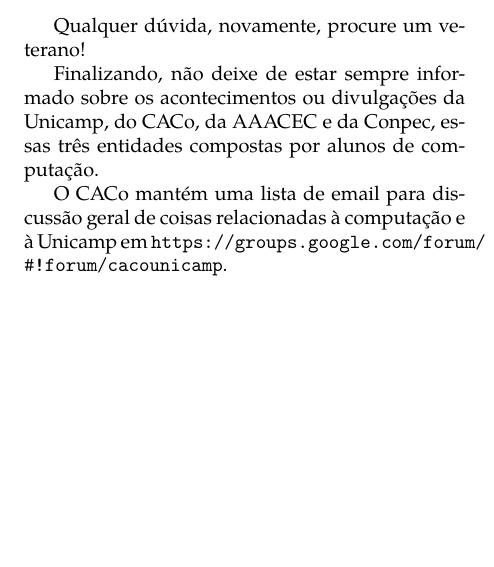
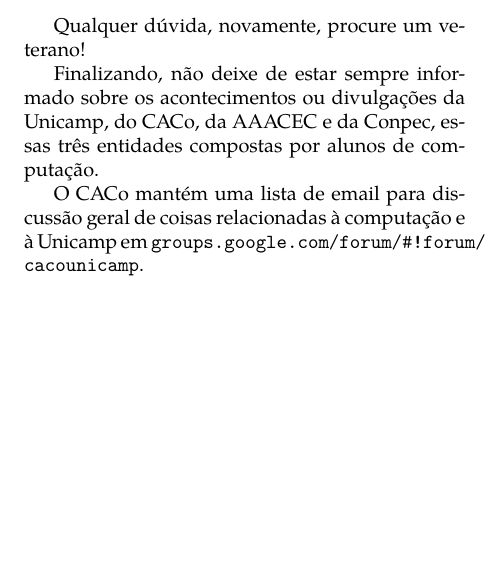
Before and after one commit to cacounicamp/Manual-do-Bixo, a LaTeX book (manual_do_bixo.tex, which reads unicamp/email.tex): part of one column of page 44 of 60, cut so that both start at the same text. Compiled offline with pdfLaTeX.

Commit message:
concerta link da lista de email

```diff
--- a/unicamp/email.tex
+++ b/unicamp/email.tex
@@ -127,4 +127,4 @@ compostas por alunos de computação.
 
 O CACo mantém uma lista de email para discussão geral de coisas relacionadas à
 computação e à Unicamp em
-\url{https://groups.google.com/forum/#!forum/cacounicamp}.
+\url{groups.google.com/forum/#!forum/cacounicamp}.
```
